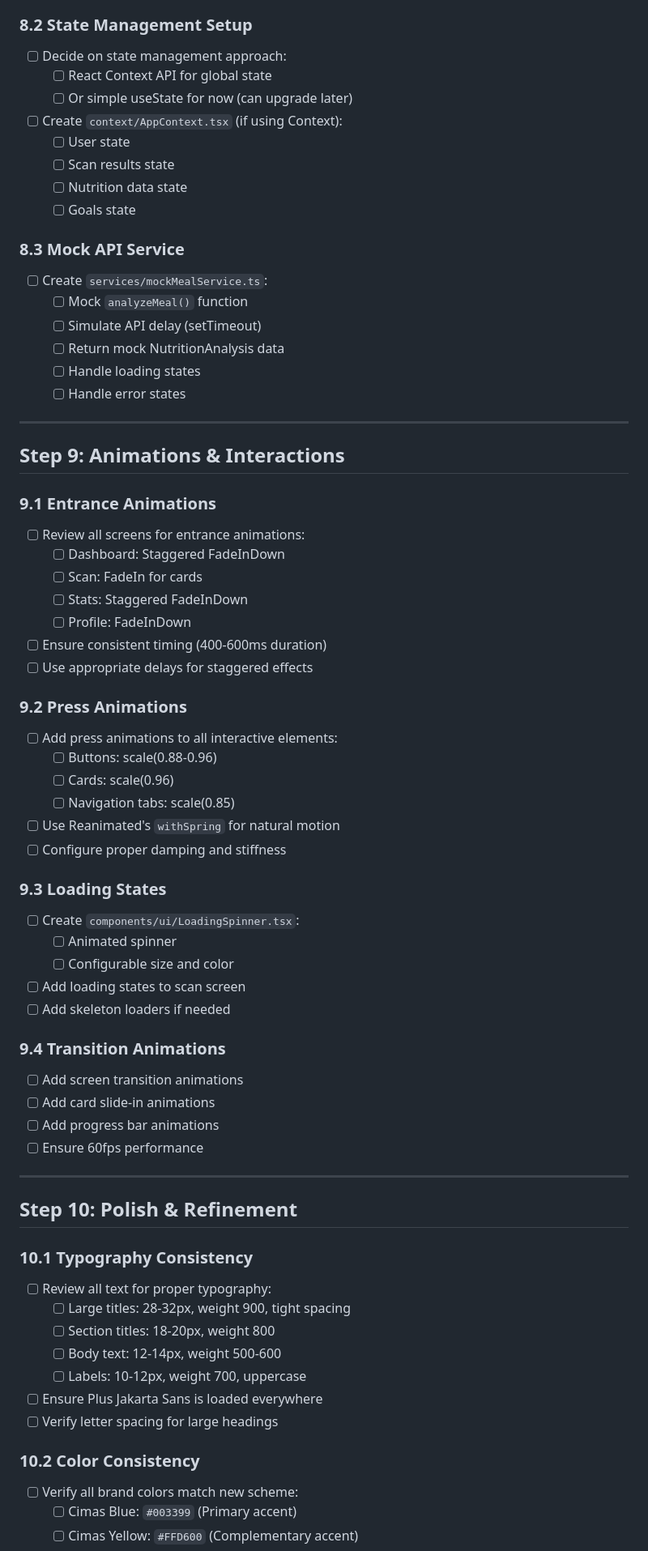
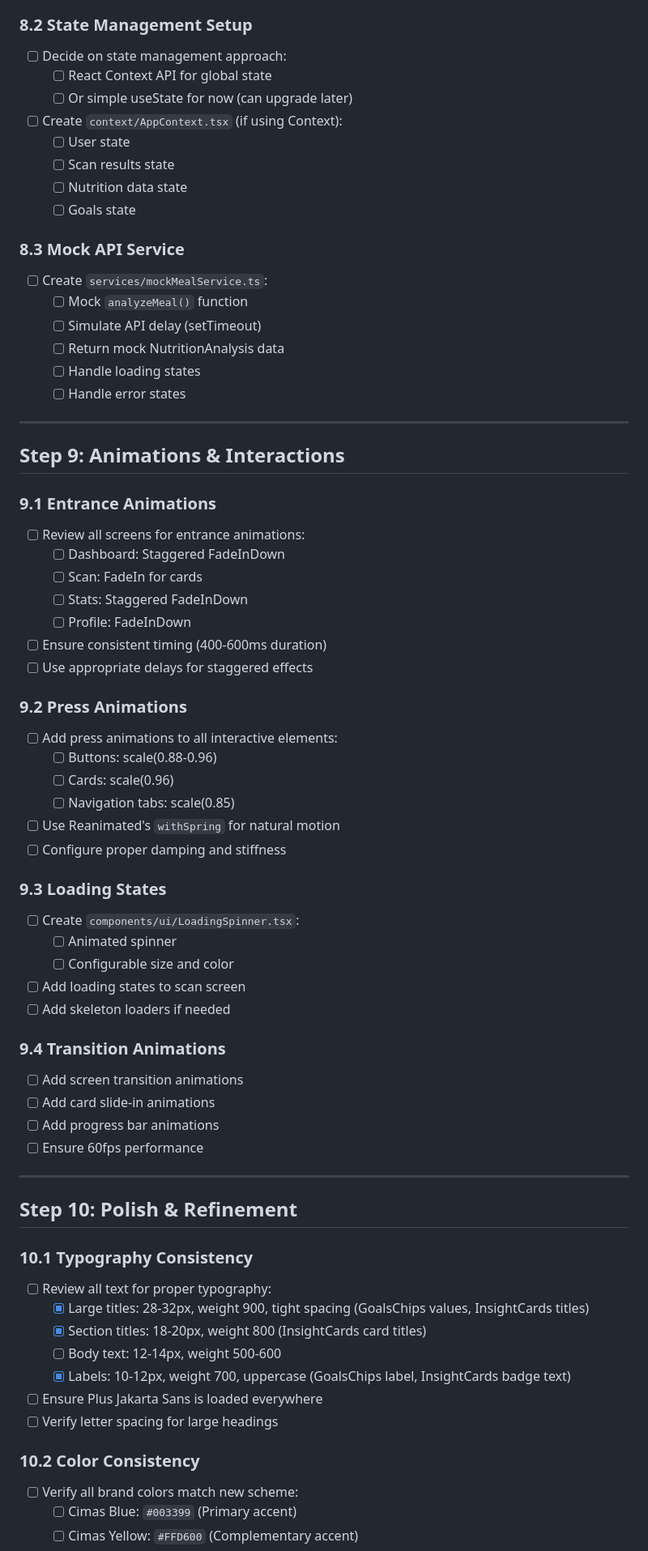
Before and after one commit to x0bd/igo-app, a Markdown page: mobile/plan.md, the part around one of its changes. Shown at 81% size. Rendered like a GitHub page.

```diff
--- a/mobile/plan.md
+++ b/mobile/plan.md
@@ -562,6 +612,7 @@
   - [ ] Target values
 
 ### 8.2 State Management Setup
+
 - [ ] Decide on state management approach:
   - [ ] React Context API for global state
   - [ ] Or simple useState for now (can upgrade later)
@@ -572,6 +623,7 @@
   - [ ] Goals state
 
 ### 8.3 Mock API Service
+
 - [ ] Create `services/mockMealService.ts`:
   - [ ] Mock `analyzeMeal()` function
   - [ ] Simulate API delay (setTimeout)
@@ -584,6 +636,7 @@
 ## Step 9: Animations & Interactions
 
 ### 9.1 Entrance Animations
+
 - [ ] Review all screens for entrance animations:
   - [ ] Dashboard: Staggered FadeInDown
   - [ ] Scan: FadeIn for cards
@@ -593,6 +646,7 @@
 - [ ] Use appropriate delays for staggered effects
 
 ### 9.2 Press Animations
+
 - [ ] Add press animations to all interactive elements:
   - [ ] Buttons: scale(0.88-0.96)
   - [ ] Cards: scale(0.96)
@@ -601,6 +655,7 @@
 - [ ] Configure proper damping and stiffness
 
 ### 9.3 Loading States
+
 - [ ] Create `components/ui/LoadingSpinner.tsx`:
   - [ ] Animated spinner
   - [ ] Configurable size and color
@@ -608,6 +663,7 @@
 - [ ] Add skeleton loaders if needed
 
 ### 9.4 Transition Animations
+
 - [ ] Add screen transition animations
 - [ ] Add card slide-in animations
 - [ ] Add progress bar animations
@@ -618,15 +674,17 @@
 ## Step 10: Polish & Refinement
 
 ### 10.1 Typography Consistency
+
 - [ ] Review all text for proper typography:
-  - [ ] Large titles: 28-32px, weight 900, tight spacing
-  - [ ] Section titles: 18-20px, weight 800
+  - [x] Large titles: 28-32px, weight 900, tight spacing (GoalsChips values, InsightCards titles)
+  - [x] Section titles: 18-20px, weight 800 (InsightCards card titles)
   - [ ] Body text: 12-14px, weight 500-600
-  - [ ] Labels: 10-12px, weight 700, uppercase
+  - [x] Labels: 10-12px, weight 700, uppercase (GoalsChips label, InsightCards badge text)
 - [ ] Ensure Plus Jakarta Sans is loaded everywhere
 - [ ] Verify letter spacing for large headings
 
 ### 10.2 Color Consistency
+
 - [ ] Verify all brand colors match new scheme:
   - [ ] Cimas Blue: `#003399` (Primary accent)
   - [ ] Cimas Yellow: `#FFD600` (Complementary accent)
```
Also changed, not shown: other parts of mobile/plan.md (+79 -15 lines).
